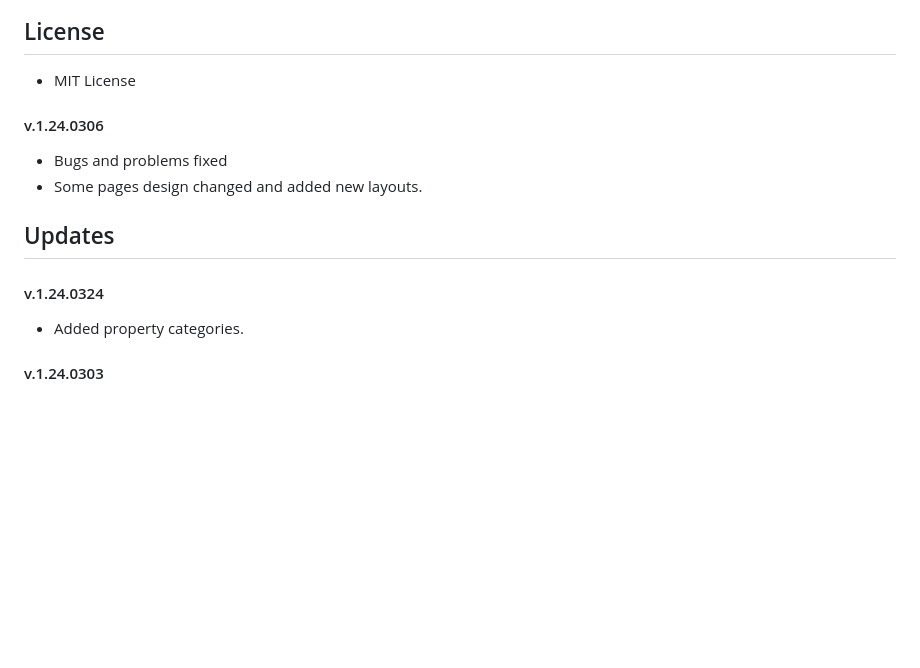
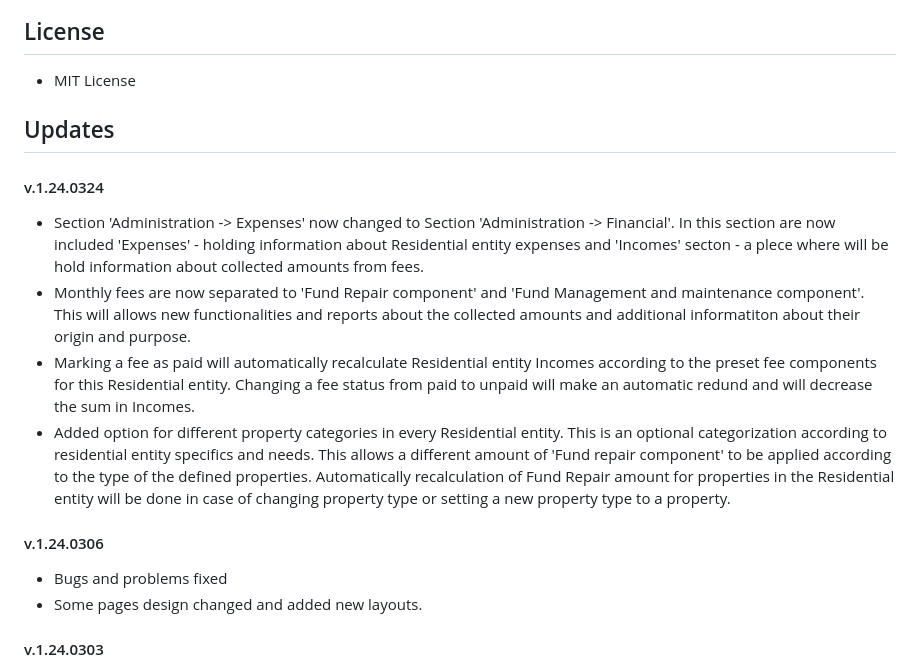
Before and after one commit to MilenZapryanoff/OurHome-Residential-entity-management-platform, a Markdown page: README.md, the part around the change printed below. Rendered like a GitHub page; blank space fills up the shorter version.

```diff
--- a/README.md
+++ b/README.md
@@ -76,18 +76,23 @@ A platform that allows the registration of both home owners and residential enti
   <li>MIT License</li>
 </ul>
 
+
+
+<h2>Updates</h2>
+ <h4>v.1.24.0324</h4>
+  <ul>
+  <li>Section 'Administration -> Expenses' now changed to Section 'Administration -> Financial'. In this section are now included 'Expenses' - holding information about Residential entity expenses and 'Incomes' secton - a plece where will be hold information about collected amounts from fees.</li>
+  <li>Monthly fees are now separated to 'Fund Repair component' and 'Fund Management and maintenance component'. This will allows new functionalities and reports about the collected amounts and additional informatiton about their origin and purpose.</li>
+  <li>Marking a fee as paid will automatically recalculate Residential entity Incomes according to the preset fee components for this Residential entity. Changing a fee status from paid to unpaid will make an automatic redund and will decrease the sum in Incomes.</li>
+  <li>Added option for different property categories in every Residential entity. This is an optional categorization according to residential entity specifics and needs. This allows a different amount of 'Fund repair component' to be applied according to the type of the defined properties. Automatically recalculation of Fund Repair amount for properties in the Residential entity will be done in case of changing property type or setting a new property type to a property.</li>
+
+  </ul>
+
 <h4>v.1.24.0306</h4>
   <ul>
   <li> Bugs and problems fixed</li>
   <li> Some pages design changed and added new layouts.</li>
   </ul>
-
-<h2>Updates</h2>
- <h4>v.1.24.0324</h4>
-  <ul>
-  <li>Added property categories.</li>
-  </ul>
-
 
   <h4>v.1.24.0303</h4>
   <ul>
```
Also changed, not shown: other parts of README.md (+1 -1 lines).
